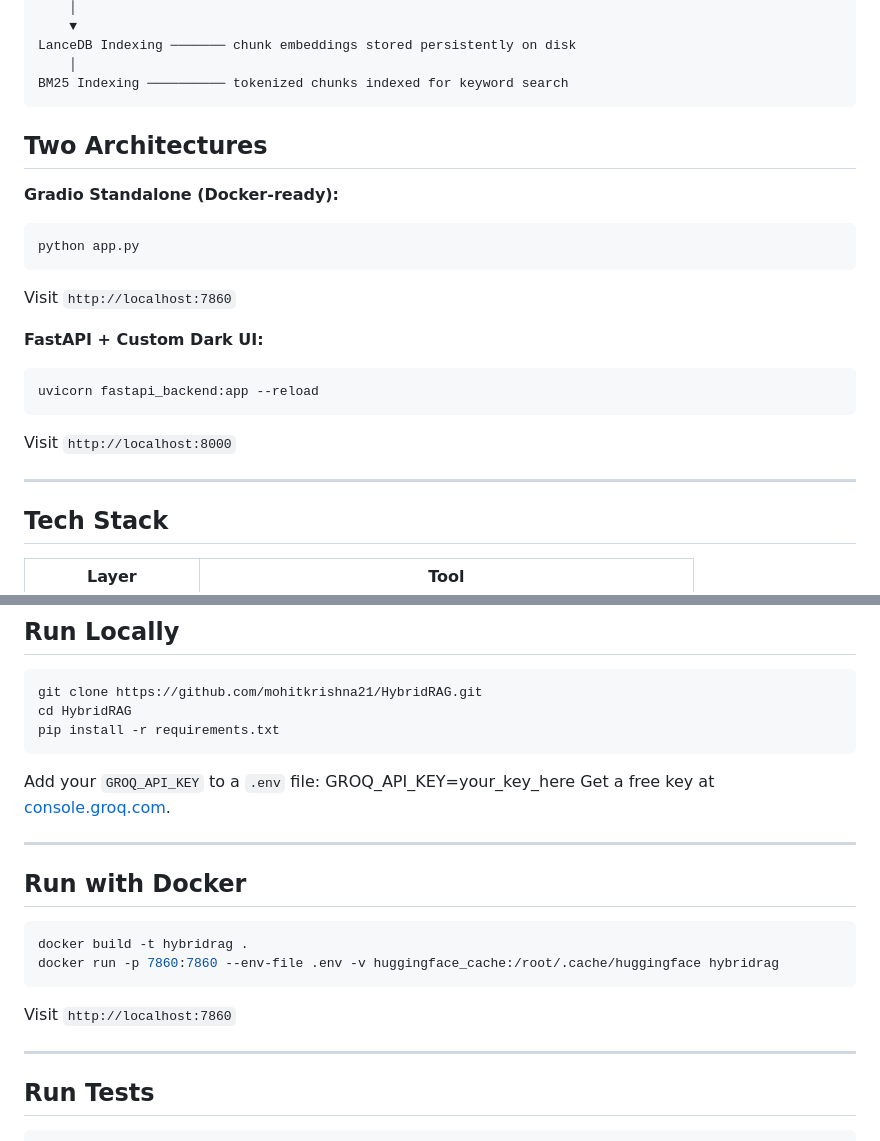
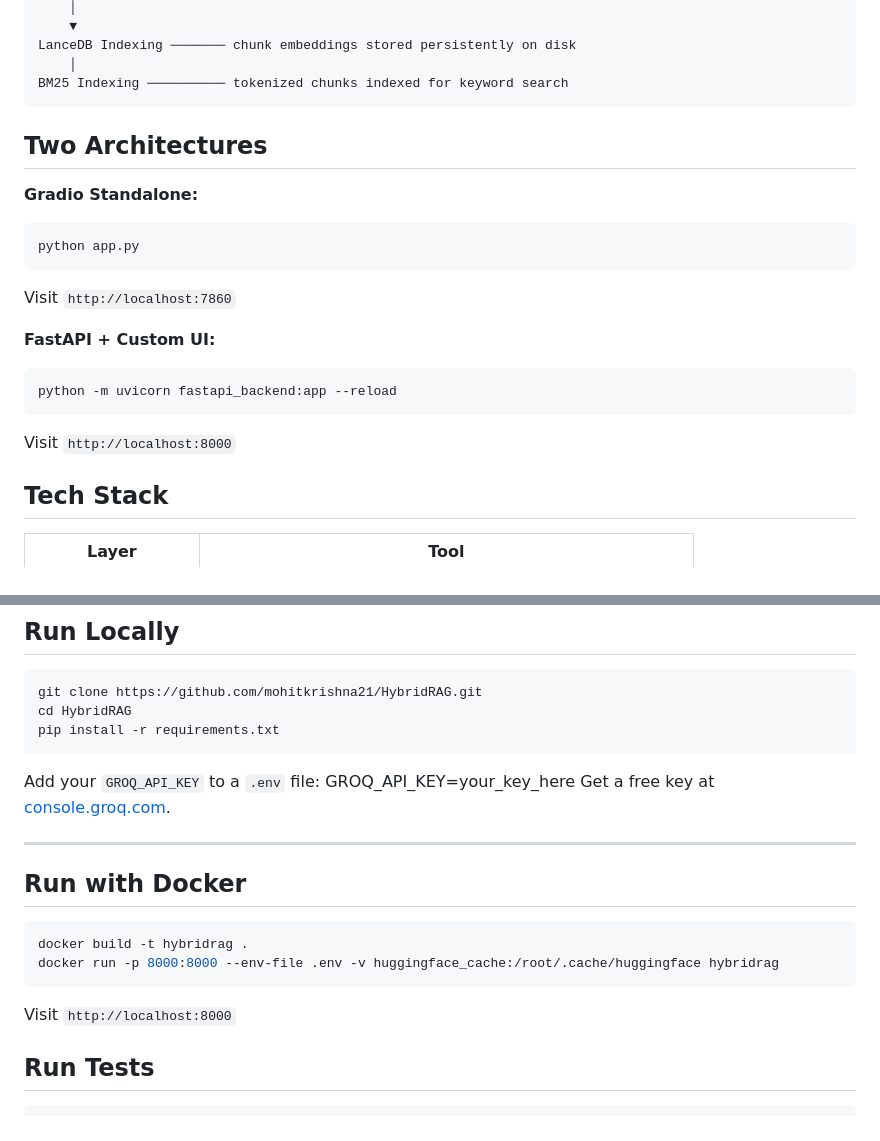
Before and after one commit to mohitkrishna21/HybridRAG, a Markdown page: README.md, 2 parts joined by grey strips. Drawn GitHub-style.

````diff
--- a/README.md
+++ b/README.md
@@ -75,22 +75,19 @@ LanceDB Indexing ─────── chunk embeddings stored persistently on d
 BM25 Indexing ────────── tokenized chunks indexed for keyword search
 ```
 
-
 ## Two Architectures
 
-**Gradio Standalone (Docker-ready):**
+**Gradio Standalone:**
 ```bash
 python app.py
 ```
 Visit `http://localhost:7860`
 
-**FastAPI + Custom Dark UI:**
+**FastAPI + Custom UI:**
 ```bash
-uvicorn fastapi_backend:app --reload
+python -m uvicorn fastapi_backend:app --reload
 ```
 Visit `http://localhost:8000`
-
----
 
 ## Tech Stack
 
@@ -127,17 +124,14 @@ GROQ_API_KEY=your_key_here
 Get a free key at [console.groq.com](https://console.groq.com).
 
 ---
-
 ## Run with Docker
 
 ```bash
 docker build -t hybridrag .
-docker run -p 7860:7860 --env-file .env -v huggingface_cache:/root/.cache/huggingface hybridrag
+docker run -p 8000:8000 --env-file .env -v huggingface_cache:/root/.cache/huggingface hybridrag
 ```
 
-Visit `http://localhost:7860`
-
----
+Visit `http://localhost:8000`
 
 ## Run Tests
 
````
